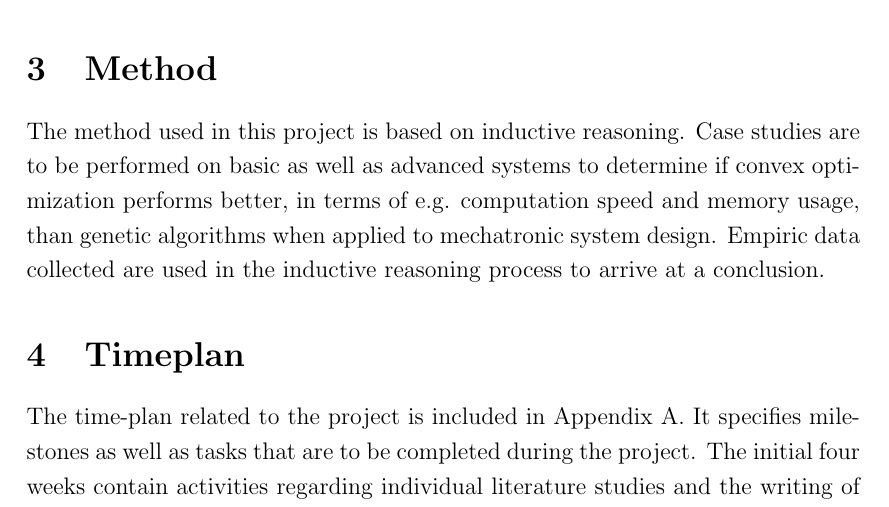
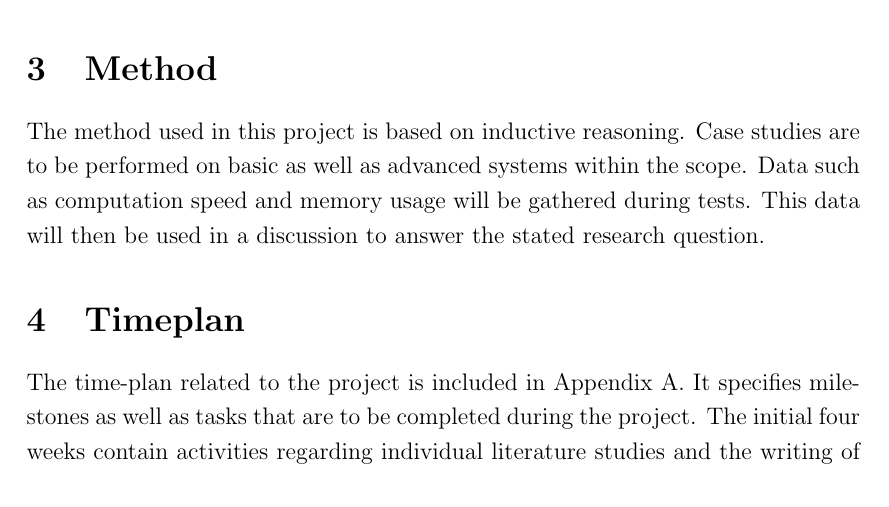
Before and after one commit to AlexGratner/ResearchProjectConvex, a LaTeX document (Project Plan/MF2075_IDIOM_Group_Plan_Report.tex, which reads Project Plan/Contents/Method.tex): part of page 4 of 11, cut so that both start at the same text. Compiled offline with pdfLaTeX.

Commit message:
Edited Method

```diff
--- a/Project Plan/Contents/Method.tex
+++ b/Project Plan/Contents/Method.tex
@@ -1 +1 @@
-The method used in this project is based on inductive reasoning. Case studies are to be performed on basic as well as advanced systems to determine if convex optimization performs better, in terms of e.g. computation speed and memory usage, than genetic algorithms when applied to mechatronic system design. Empiric data collected are used in the inductive reasoning process to arrive at a conclusion.
+The method used in this project is based on inductive reasoning. Case studies are to be performed on basic as well as advanced systems within the scope. Data such as computation speed and memory usage will be gathered during tests. This data will then be used in a discussion to answer the stated research question.
```
